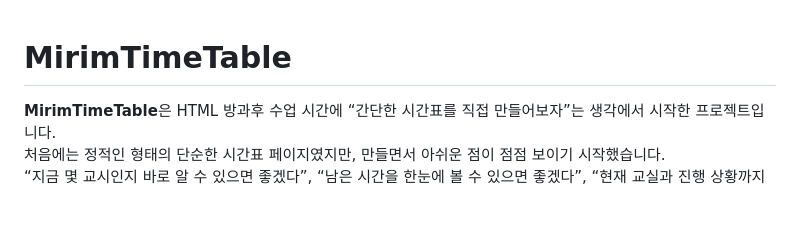
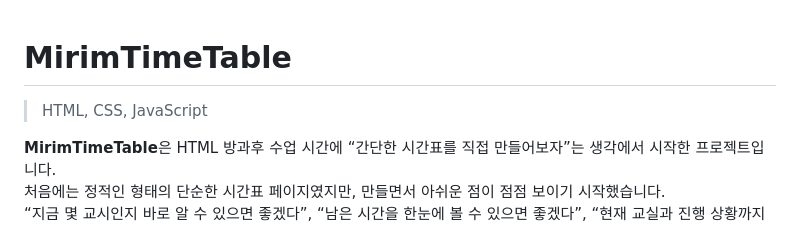
Before and after one commit to justgivemethespotlight/Tile, a Markdown page: README.md, the part around the change. GitHub-like rendering; blank space fills up the shorter version.

Commit message:
Update project description in README.md

```diff
--- a/README.md
+++ b/README.md
@@ -1,4 +1,6 @@
 # MirimTimeTable
+
+> HTML, CSS, JavaScript
 
 **MirimTimeTable**은 HTML 방과후 수업 시간에 “간단한 시간표를 직접 만들어보자”는 생각에서 시작한 프로젝트입니다.
 처음에는 정적인 형태의 단순한 시간표 페이지였지만, 만들면서 아쉬운 점이 점점 보이기 시작했습니다.
```
